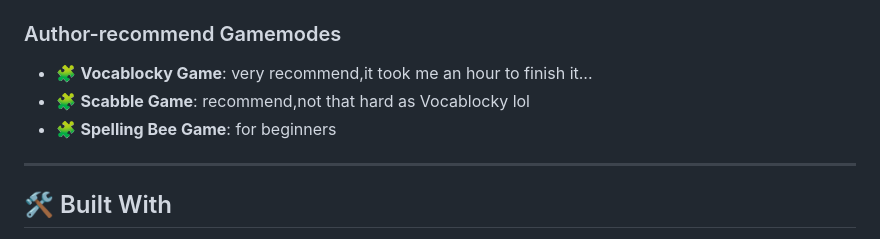
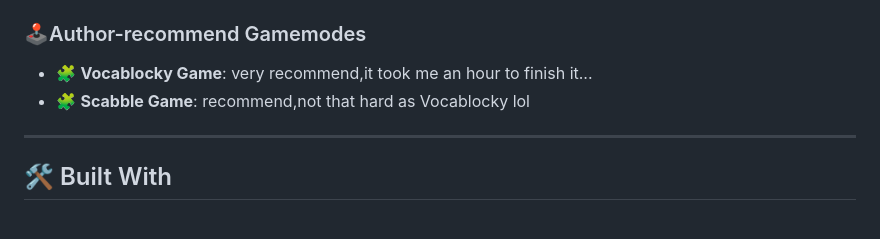
Before and after one commit to s250038-hub/Vocab-Master, a Markdown page: README.md, the part around the change. GitHub-like rendering.

Commit message:
Update author-recommend gamemodes section header

```diff
--- a/README.md
+++ b/README.md
@@ -23,10 +23,9 @@
 - 🧩 **Matching Game**: Match target vocabulary words with their corresponding definitions in a fun, memory-style game.
 - ✍️ **Sentence & Grammar Practice**: Practice writing sentences using target words and receive instant grammar feedback via LanguageTool.
 - 💾 **Import & Export**: Easily back up or share your word vaults with `.words` JSON/text files.
-### Author-recommend Gamemodes
+### 🕹️Author-recommend Gamemodes
 - 🧩 **Vocablocky Game**: very recommend,it took me an hour to finish it...
 - 🧩 **Scabble Game**: recommend,not that hard as Vocablocky lol
-- 🧩 **Spelling Bee Game**: for beginners
 
 ---
 
```
